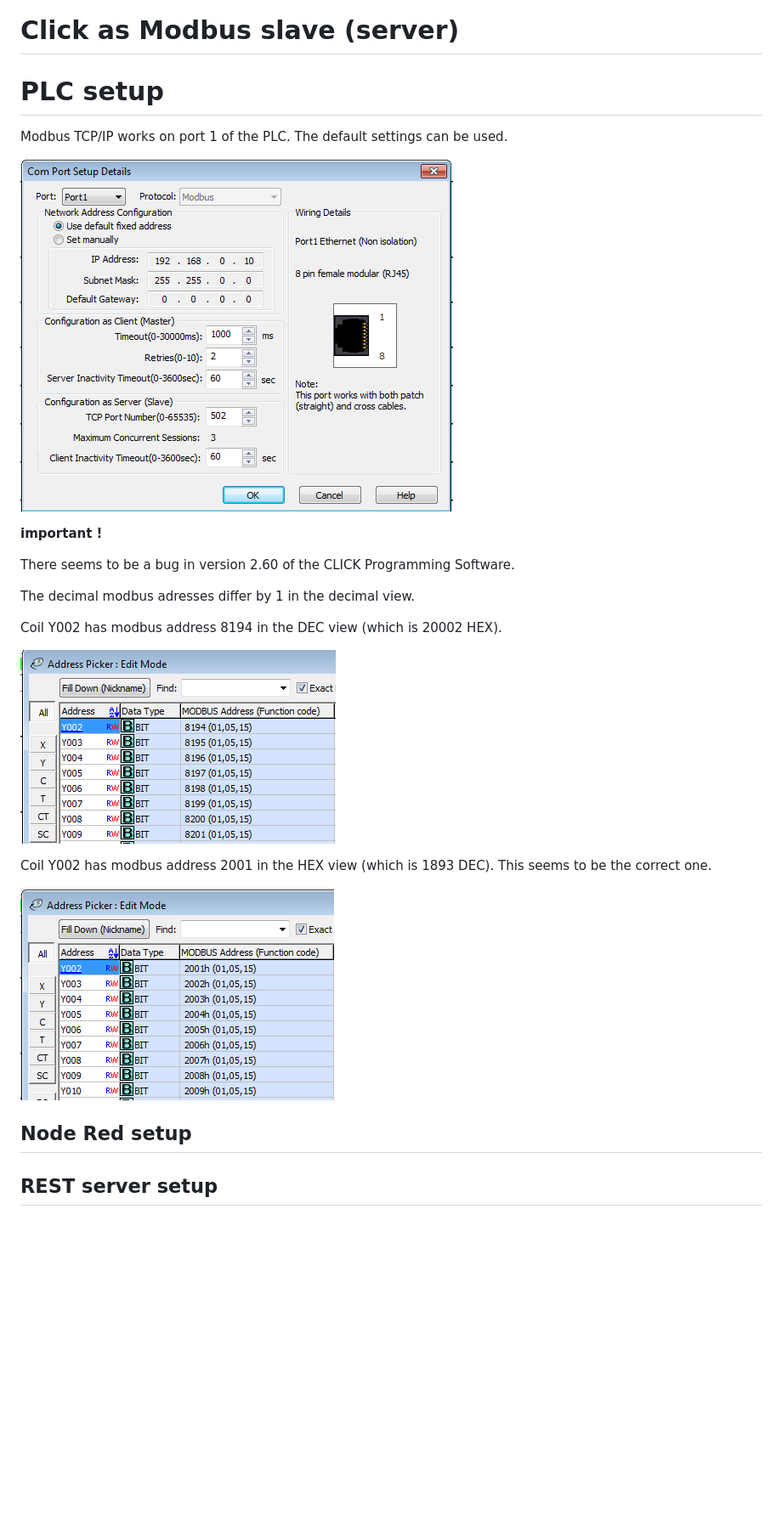
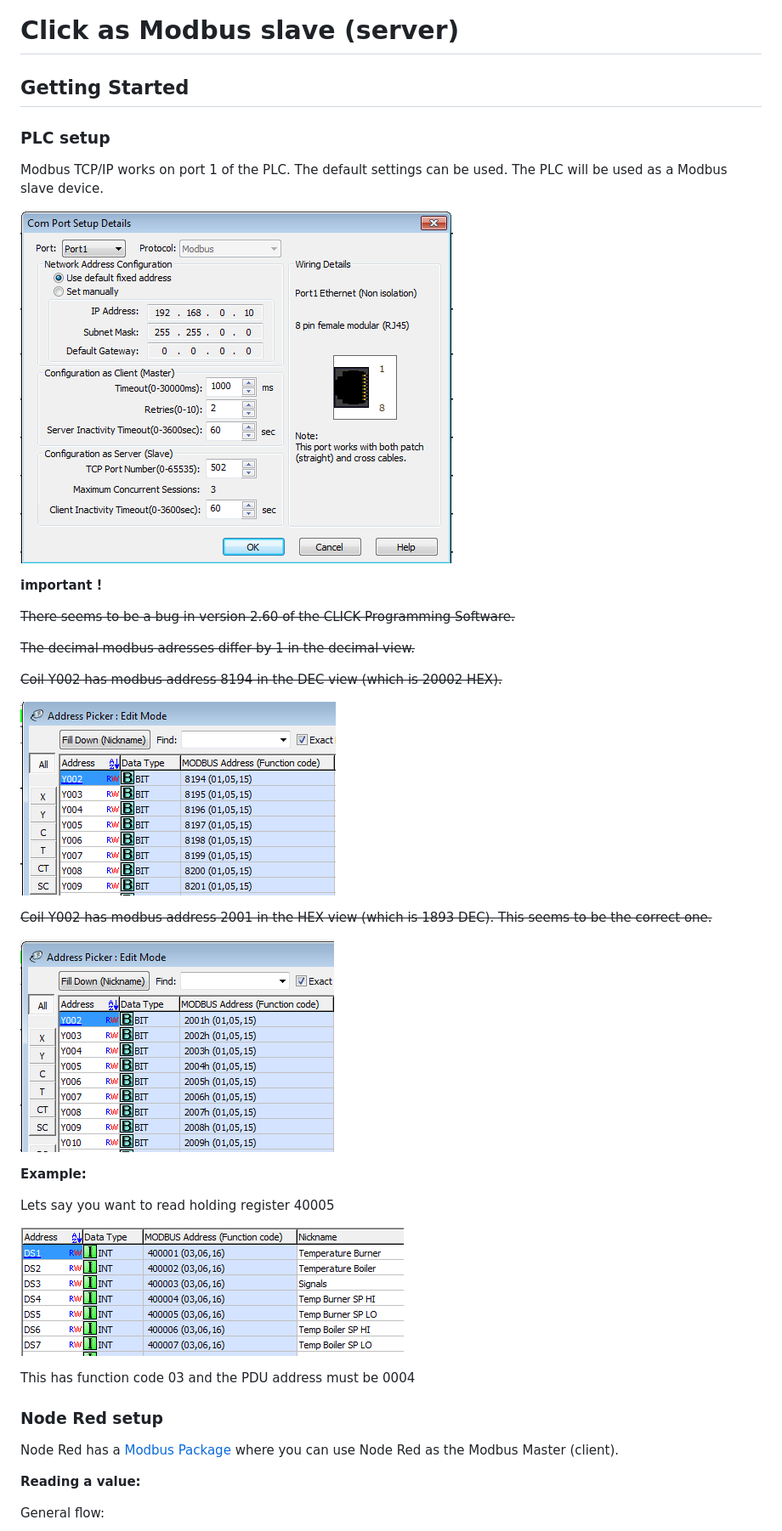
Before and after one commit to robranders/clickHMI, a Markdown page: modbus/README.md, the part around the change printed below. Shown: that part at 85% size. Rendered like a GitHub page; pictures changed too: modbus/img/address-picker-holding-reg.png (added); blank space fills up the shorter version.

Commit message:
modbus holding registers

```diff
--- a/modbus/README.md
+++ b/modbus/README.md
@@ -1,16 +1,18 @@
 # Click as Modbus slave (server)
 
-# PLC setup
+## Getting Started
 
-Modbus TCP/IP works on port 1 of the PLC. The default settings can be used.
+### PLC setup
 
-![](./img/com-port-config.png)
+Modbus TCP/IP works on port 1 of the PLC. The default settings can be used. The PLC will be used as a Modbus slave device.
+
+![PLC port config](./img/com-port-config.png)
 
 **important !**
 
-There seems to be a bug in version 2.60 of the CLICK Programming Software.
+~~There seems to be a bug in version 2.60 of the CLICK Programming Software.~~
 
-The decimal modbus adresses differ by 1 in the decimal view.
+~~The decimal modbus adresses differ by 1 in the decimal view.~~
 
-Coil Y002 has modbus address 8194 in the DEC view (which is 20002 HEX).
+~~Coil Y002 has modbus address 8194 in the DEC view (which is 20002 HEX).~~
 
@@ -18,3 +20,3 @@ Coil Y002 has modbus address 8194 in the DEC view (which is 20002 HEX).
 
-Coil Y002 has modbus address 2001 in the HEX view (which is 1893 DEC). This seems to be the correct one.
+~~Coil Y002 has modbus address 2001 in the HEX view (which is 1893 DEC). This seems to be the correct one.~~
 
@@ -22,4 +24,17 @@ Coil Y002 has modbus address 2001 in the HEX view (which is 1893 DEC). This seem
 
-## Node Red setup
+**Example:**
 
-## REST server setup
+Lets say you want to read holding register 40005
+
+![holding reigster](./img/address-picker-holding-reg.png)
+
+This has function code 03 and the PDU address must be 0004
+
+### Node Red setup
+
+Node Red has a [Modbus Package](https://www.npmjs.com/package/node-red-contrib-modbus) where you can use Node Red as the Modbus Master (client).
+
+**Reading a value:**
+
+General flow:
+
```
Also changed, not shown: other parts of modbus/README.md (+21 -2 lines), 3 other files.
